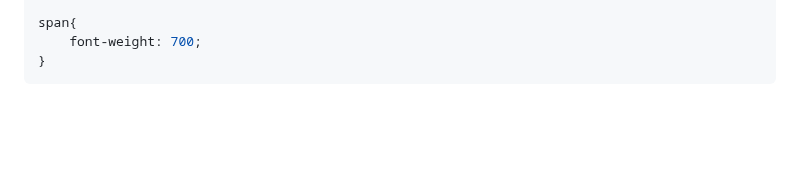
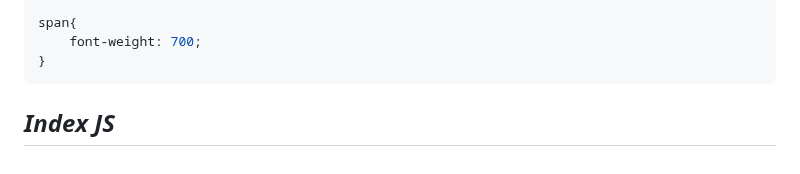
Before and after one commit to MastooraTurkmen/Oldgram, a Markdown page: README.md, the part around the change. Drawn GitHub-style; blank space fills up the shorter version.

````diff
--- a/README.md
+++ b/README.md
@@ -241,3 +241,6 @@ span{
     font-weight: 700;
 }
 ```
+
+
+## ***Index JS***
````
